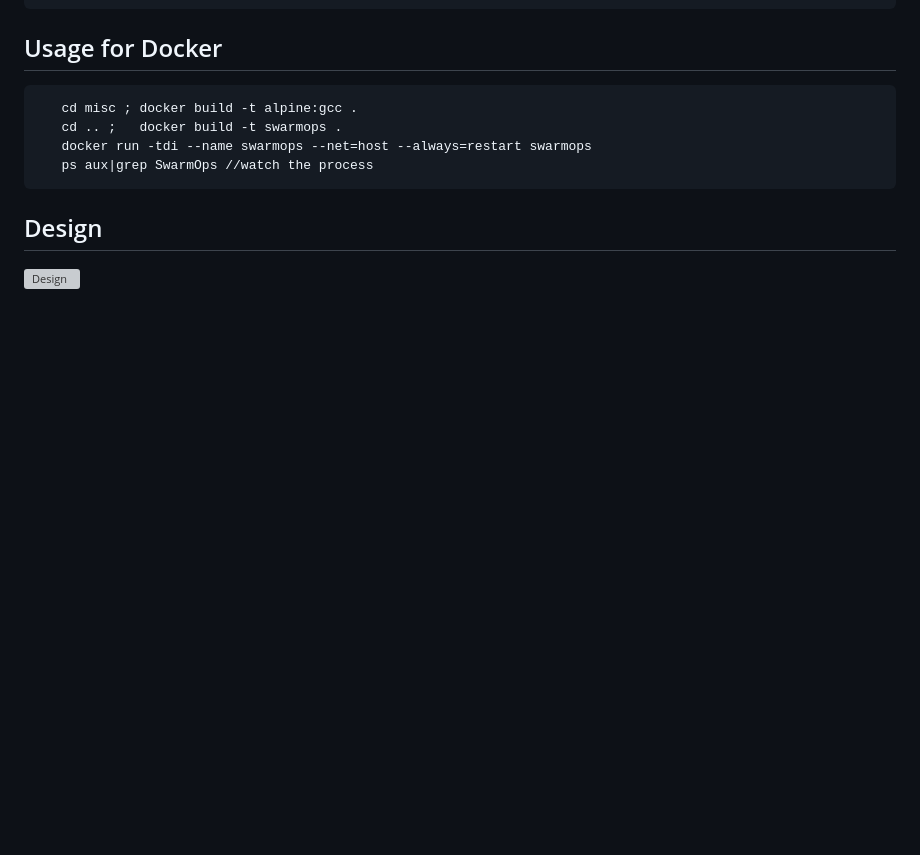
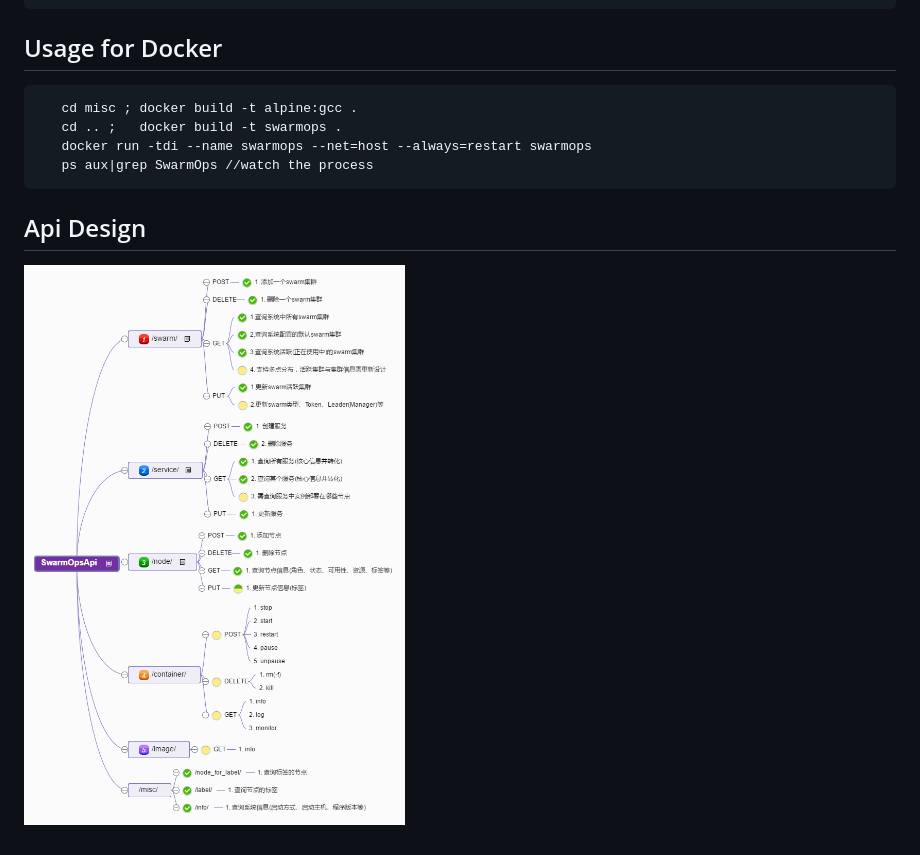
Before and after one commit to staugur/SwarmOps, a Markdown page: README.md, the part around the change. GitHub-like rendering; pictures changed too: misc/SwarmOpsApi.png (added); blank space fills up the shorter version; grey boxes are pictures that could not be loaded.

Commit message:
API DESIGN

````diff
--- a/README.md
+++ b/README.md
@@ -39,8 +39,8 @@ MIT
 ```
 
 
-## Design
+## Api Design
 ![Design][1]
 
 
-[1]: ./misc/SwarmOps.png
+[1]: ./misc/SwarmOpsApi.png
````
